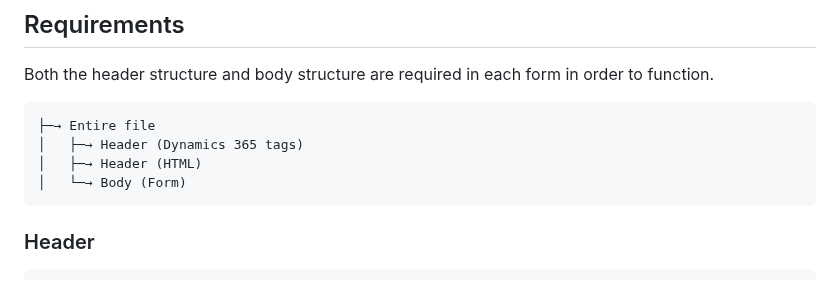
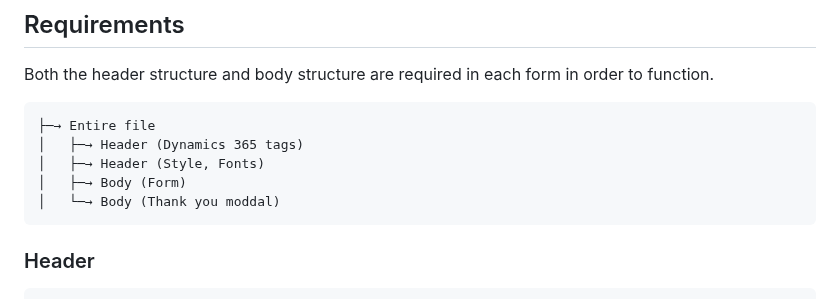
Before and after one commit to pattens-tech/dynamics-365-form-templates, a Markdown page: documentation.md, the part around one of its changes. Rendered like a GitHub page.

````diff
--- a/documentation.md
+++ b/documentation.md
@@ -60,8 +58,9 @@ Both the header structure and body structure are required in each form in order
 ```
 ├─→ Entire file
 │   ├─→ Header (Dynamics 365 tags)
-│   ├─→ Header (HTML)
-│   └─→ Body (Form)
+│   ├─→ Header (Style, Fonts)
+│   ├─→ Body (Form)
+│   └─→ Body (Thank you moddal)
 ```
 
 ### Header
````
Also changed, not shown: other parts of documentation.md (+1 -2 lines).
